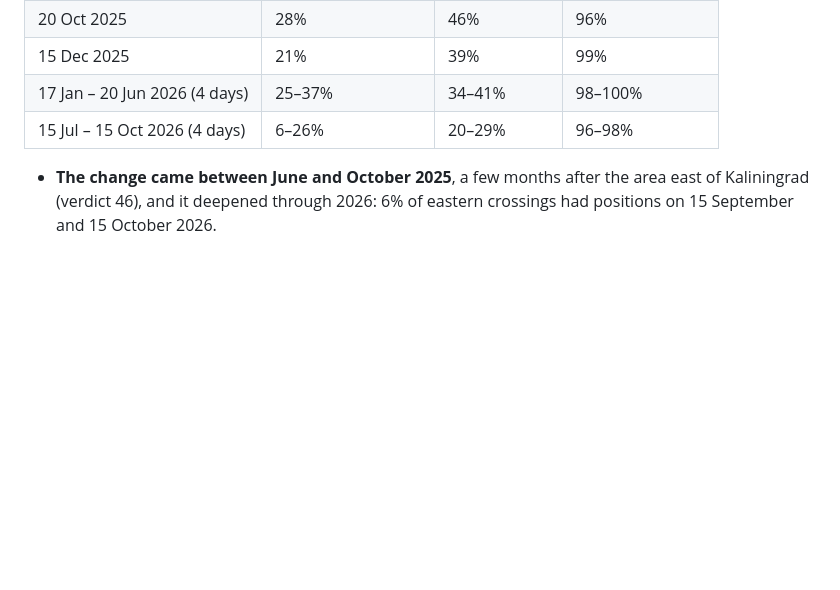
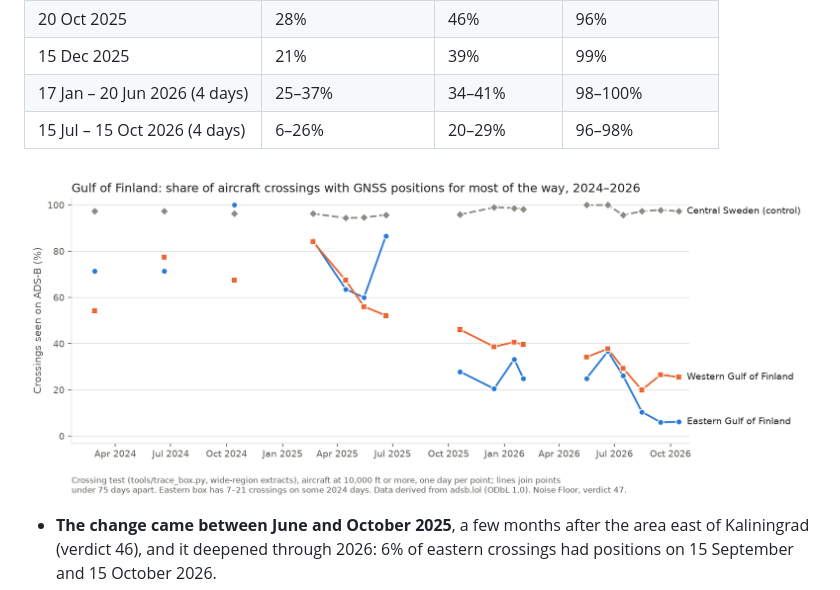
Before and after one commit to metacog-osint/noise-floor, a Markdown page: docs/validation/phase1.md, the part around the change. GitHub-like rendering; pictures changed too: docs/validation/img/position_loss_gulf_of_finland.png (added); blank space fills up the shorter version.

Commit message:
Verdict 47 figure: Gulf of Finland crossings seen, 2024-2026
Co-Authored-By: Claude Opus 5.5 <noreply@anthropic.com>

```diff
--- a/docs/validation/phase1.md
+++ b/docs/validation/phase1.md
@@ -712,6 +712,8 @@ The crossing test on wide-region extracts (52–61.5N, 8–34E, `data/trace_box_
 | 17 Jan – 20 Jun 2026 (4 days) | 25–37% | 34–41% | 98–100% |
 | 15 Jul – 15 Oct 2026 (4 days) | 6–26% | 20–29% | 96–98% |
 
+![Gulf of Finland: share of crossings seen on ADS-B, 2024–2026](img/position_loss_gulf_of_finland.png)
+
 - **The change came between June and October 2025**, a few months after the area east of Kaliningrad (verdict 46), and it
   deepened through 2026: 6% of eastern crossings had positions on 15 September and 15 October 2026.
 - **It isn't an artefact of the archive change** found by the roll-turn check (15 Nov – 15 Dec 2025): 20 October 2025,
```
